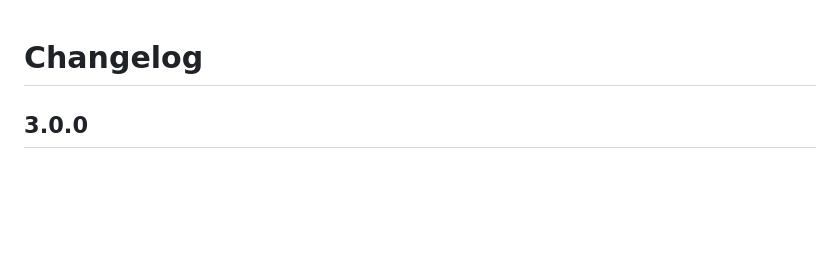
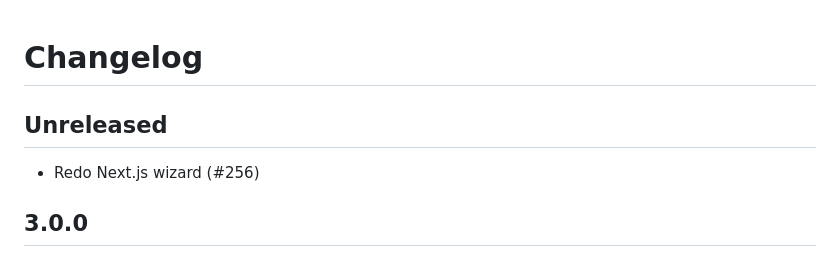
Before and after one commit to getsentry/sentry-wizard, a Markdown page: CHANGELOG.md, the part around the change. Rendered like a GitHub page; blank space fills up the shorter version.

Commit message:
changelog

```diff
--- a/CHANGELOG.md
+++ b/CHANGELOG.md
@@ -1,4 +1,8 @@
 # Changelog
+
+## Unreleased
+
+- Redo Next.js wizard (#256)
 
 ## 3.0.0
 
```
